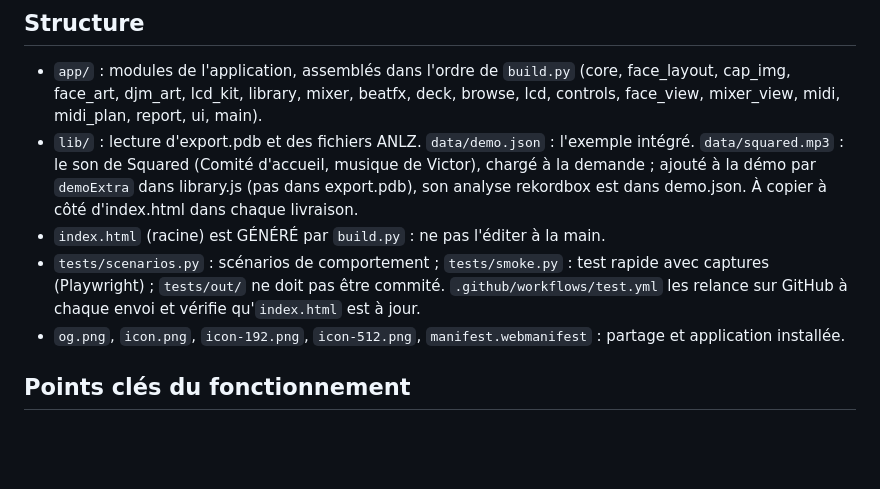
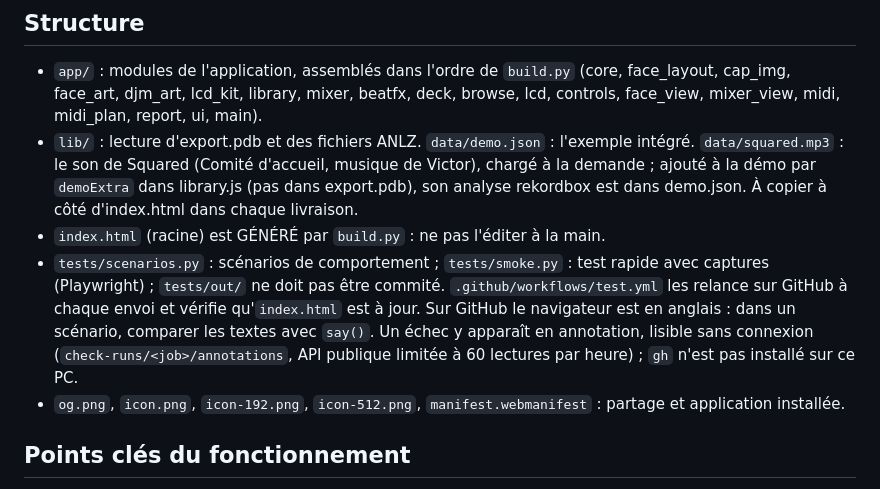
Before and after one commit to eavroi/booth-check, a Markdown page: CLAUDE.md, the part around the change. Drawn GitHub-style; blank space fills up the shorter version.

Commit message:
V3.2 : CHANGELOG et règles du projet à jour (tests sur GitHub)
Co-Authored-By: Claude Opus 5.5 <noreply@anthropic.com>

```diff
--- a/CLAUDE.md
+++ b/CLAUDE.md
@@ -22,7 +22,7 @@ Projet personnel et gratuit de Victor, pour lui et quelques amis. Site : https:/
 - `app/` : modules de l'application, assemblés dans l'ordre de `build.py` (core, face_layout, cap_img, face_art, djm_art, lcd_kit, library, mixer, beatfx, deck, browse, lcd, controls, face_view, mixer_view, midi, midi_plan, report, ui, main).
 - `lib/` : lecture d'export.pdb et des fichiers ANLZ. `data/demo.json` : l'exemple intégré. `data/squared.mp3` : le son de Squared (Comité d'accueil, musique de Victor), chargé à la demande ; ajouté à la démo par `demoExtra` dans library.js (pas dans export.pdb), son analyse rekordbox est dans demo.json. À copier à côté d'index.html dans chaque livraison.
 - `index.html` (racine) est GÉNÉRÉ par `build.py` : ne pas l'éditer à la main.
-- `tests/scenarios.py` : scénarios de comportement ; `tests/smoke.py` : test rapide avec captures (Playwright) ; `tests/out/` ne doit pas être commité. `.github/workflows/test.yml` les relance sur GitHub à chaque envoi et vérifie qu'`index.html` est à jour.
+- `tests/scenarios.py` : scénarios de comportement ; `tests/smoke.py` : test rapide avec captures (Playwright) ; `tests/out/` ne doit pas être commité. `.github/workflows/test.yml` les relance sur GitHub à chaque envoi et vérifie qu'`index.html` est à jour. Sur GitHub le navigateur est en anglais : dans un scénario, comparer les textes avec `say()`. Un échec y apparaît en annotation, lisible sans connexion (`check-runs/<job>/annotations`, API publique limitée à 60 lectures par heure) ; `gh` n'est pas installé sur ce PC.
 - `og.png`, `icon.png`, `icon-192.png`, `icon-512.png`, `manifest.webmanifest` : partage et application installée.
 
 ## Points clés du fonctionnement
```
Also changed, not shown: CHANGELOG.md (+1 -1 lines).
